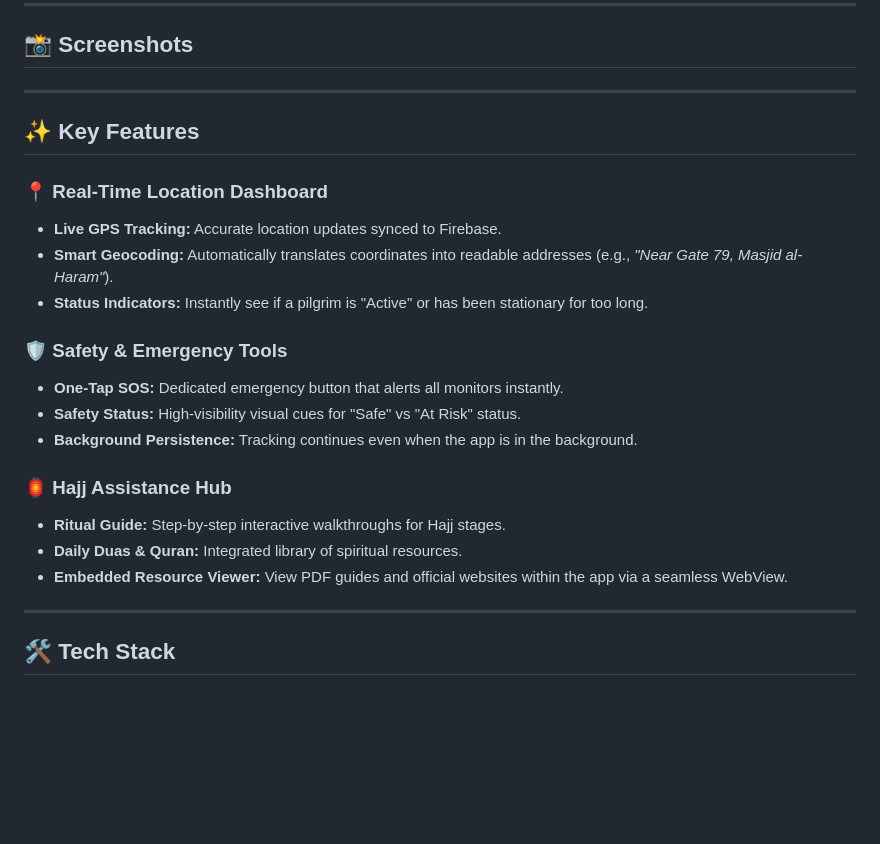
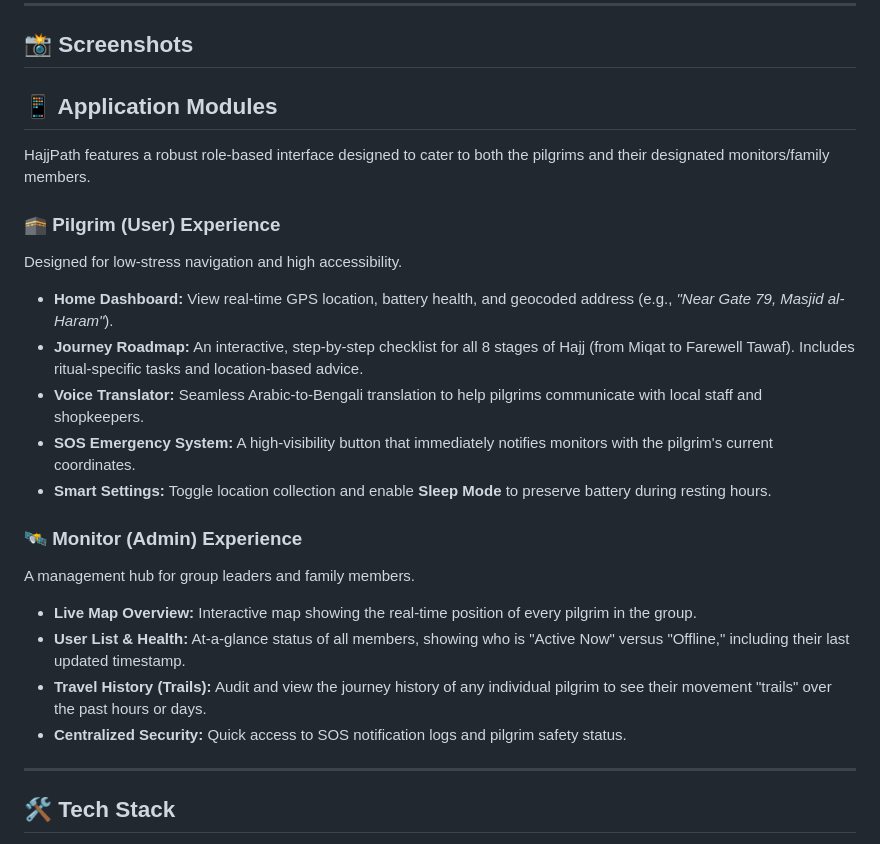
Before and after one commit to shariful-prog/HajjPath, a Markdown page: README.md, the part around the change. GitHub-like rendering; blank space fills up the shorter version.

Commit message:
updated readme with more details

```diff
--- a/README.md
+++ b/README.md
@@ -32,24 +32,23 @@ Navigating the holy sites of **Makkah**, **Madinah**, **Mina**, and **Arafat** c
 
 ## 📸 Screenshots
 
----
+## 📱 Application Modules
+HajjPath features a robust role-based interface designed to cater to both the pilgrims and their designated monitors/family members.
 
-## ✨ Key Features
+### 🕋 Pilgrim (User) Experience
+Designed for low-stress navigation and high accessibility.
+- **Home Dashboard:** View real-time GPS location, battery health, and geocoded address (e.g., *"Near Gate 79, Masjid al-Haram"*).
+- **Journey Roadmap:** An interactive, step-by-step checklist for all 8 stages of Hajj (from Miqat to Farewell Tawaf). Includes ritual-specific tasks and location-based advice.
+- **Voice Translator:** Seamless Arabic-to-Bengali translation to help pilgrims communicate with local staff and shopkeepers.
+- **SOS Emergency System:** A high-visibility button that immediately notifies monitors with the pilgrim's current coordinates.
+- **Smart Settings:** Toggle location collection and enable **Sleep Mode** to preserve battery during resting hours.
 
-### 📍 Real-Time Location Dashboard
-- **Live GPS Tracking:** Accurate location updates synced to Firebase.
-- **Smart Geocoding:** Automatically translates coordinates into readable addresses (e.g., *"Near Gate 79, Masjid al-Haram"*).
-- **Status Indicators:** Instantly see if a pilgrim is "Active" or has been stationary for too long.
-
-### 🛡️ Safety & Emergency Tools
-- **One-Tap SOS:** Dedicated emergency button that alerts all monitors instantly.
-- **Safety Status:** High-visibility visual cues for "Safe" vs "At Risk" status.
-- **Background Persistence:** Tracking continues even when the app is in the background.
-
-### 🏮 Hajj Assistance Hub
-- **Ritual Guide:** Step-by-step interactive walkthroughs for Hajj stages.
-- **Daily Duas & Quran:** Integrated library of spiritual resources.
-- **Embedded Resource Viewer:** View PDF guides and official websites within the app via a seamless WebView.
+### 🛰️ Monitor (Admin) Experience
+A management hub for group leaders and family members.
+- **Live Map Overview:** Interactive map showing the real-time position of every pilgrim in the group.
+- **User List & Health:** At-a-glance status of all members, showing who is "Active Now" versus "Offline," including their last updated timestamp.
+- **Travel History (Trails):** Audit and view the journey history of any individual pilgrim to see their movement "trails" over the past hours or days.
+- **Centralized Security:** Quick access to SOS notification logs and pilgrim safety status.
 
 ---
 
```
